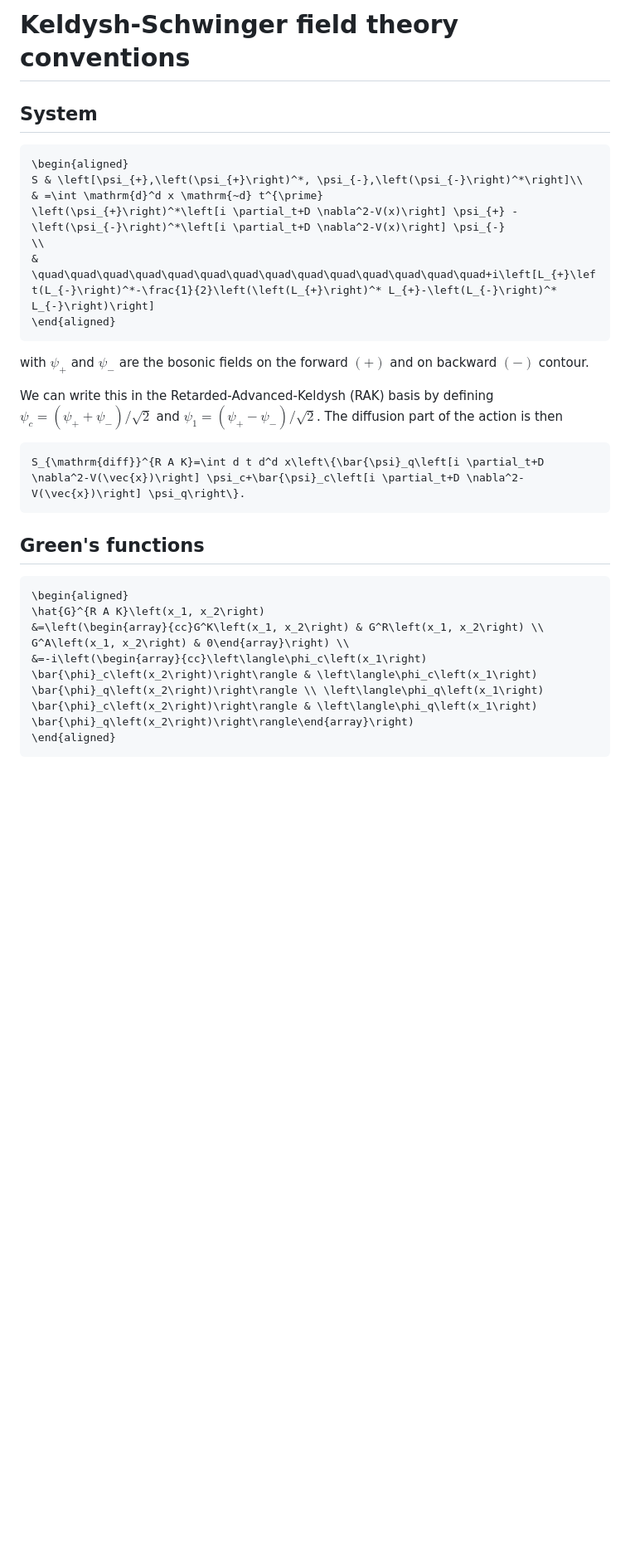
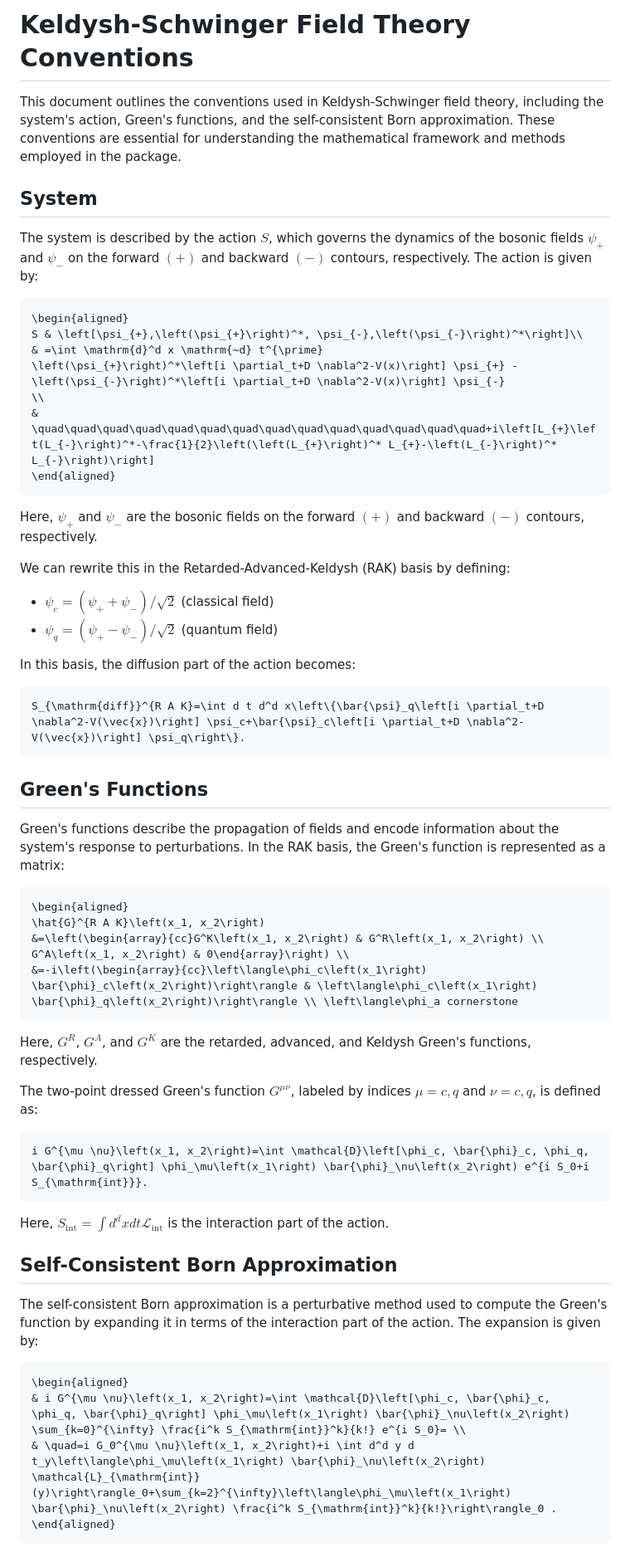
Before and after one commit to oameye/KheldyshContraction.jl, a Markdown page: docs/src/conventions.md, the part around one of its changes. Shown at 83% size. Drawn GitHub-style; blank space fills up the shorter version.

Commit message:
docs: improve explenation of the theory of the package

````diff
--- a/docs/src/conventions.md
+++ b/docs/src/conventions.md
@@ -1,6 +1,10 @@
-# Keldysh-Schwinger field theory conventions
+# Keldysh-Schwinger Field Theory Conventions
+
+This document outlines the conventions used in Keldysh-Schwinger field theory, including the system's action, Green's functions, and the self-consistent Born approximation. These conventions are essential for understanding the mathematical framework and methods employed in the package.
 
 ## System
+
+The system is described by the action $S$, which governs the dynamics of the bosonic fields $\psi_+$ and $\psi_-$ on the forward $(+)$ and backward $(-)$ contours, respectively. The action is given by:
 
 ```math
 \begin{aligned}
@@ -13,21 +17,49 @@ S & \left[\psi_{+},\left(\psi_{+}\right)^*, \psi_{-},\left(\psi_{-}\right)^*\rig
 \end{aligned}
 ```
 
-with $\psi_+$ and $\psi_-$ are the bosonic fields on the forward $(+)$ and on backward $(-)$ contour.
+Here, $\psi_+$ and $\psi_-$ are the bosonic fields on the forward $(+)$ and backward $(-)$ contours, respectively.
 
-We can write this in the Retarded-Advanced-Keldysh (RAK) basis by defining $\psi_c = (\psi_+ + \psi_-)/\sqrt{2}$ and $\psi_1 = (\psi_+ - \psi_-)/\sqrt{2}$. The diffusion part of the action is then
+We can rewrite this in the Retarded-Advanced-Keldysh (RAK) basis by defining:
+
+- $\psi_c = (\psi_+ + \psi_-)/\sqrt{2}$ (classical field)
+- $\psi_q = (\psi_+ - \psi_-)/\sqrt{2}$ (quantum field)
+
+In this basis, the diffusion part of the action becomes:
 
 ```math
 S_{\mathrm{diff}}^{R A K}=\int d t d^d x\left\{\bar{\psi}_q\left[i \partial_t+D \nabla^2-V(\vec{x})\right] \psi_c+\bar{\psi}_c\left[i \partial_t+D \nabla^2-V(\vec{x})\right] \psi_q\right\}.
 ```
 
-## Green's functions
+## Green's Functions
+
+Green's functions describe the propagation of fields and encode information about the system's response to perturbations. In the RAK basis, the Green's function is represented as a matrix:
 
 ```math
 \begin{aligned}
 \hat{G}^{R A K}\left(x_1, x_2\right)
 &=\left(\begin{array}{cc}G^K\left(x_1, x_2\right) & G^R\left(x_1, x_2\right) \\ G^A\left(x_1, x_2\right) & 0\end{array}\right) \\
-&=-i\left(\begin{array}{cc}\left\langle\phi_c\left(x_1\right) \bar{\phi}_c\left(x_2\right)\right\rangle & \left\langle\phi_c\left(x_1\right) \bar{\phi}_q\left(x_2\right)\right\rangle \\ \left\langle\phi_q\left(x_1\right) \bar{\phi}_c\left(x_2\right)\right\rangle & \left\langle\phi_q\left(x_1\right) \bar{\phi}_q\left(x_2\right)\right\rangle\end{array}\right)
+&=-i\left(\begin{array}{cc}\left\langle\phi_c\left(x_1\right) \bar{\phi}_c\left(x_2\right)\right\rangle & \left\langle\phi_c\left(x_1\right) \bar{\phi}_q\left(x_2\right)\right\rangle \\ \left\langle\phi_a cornerstone
+```
+
+Here, $G^R$, $G^A$, and $G^K$ are the retarded, advanced, and Keldysh Green's functions, respectively.
+
+
+The two-point dressed Green's function $G^{\mu \nu}$, labeled by indices $\mu=c,q$ and $\nu=c,q$, is defined as:
+
+```math
+i G^{\mu \nu}\left(x_1, x_2\right)=\int \mathcal{D}\left[\phi_c, \bar{\phi}_c, \phi_q, \bar{\phi}_q\right] \phi_\mu\left(x_1\right) \bar{\phi}_\nu\left(x_2\right) e^{i S_0+i S_{\mathrm{int}}}.
+```
+
+Here, $S_\mathrm{int} = \int d^{d}x d t \mathcal{L}_\mathrm{int}$ is the interaction part of the action.
+
+## Self-Consistent Born Approximation
+
+The self-consistent Born approximation is a perturbative method used to compute the Green's function by expanding it in terms of the interaction part of the action. The expansion is given by:
+
+```math
+\begin{aligned}
+& i G^{\mu \nu}\left(x_1, x_2\right)=\int \mathcal{D}\left[\phi_c, \bar{\phi}_c, \phi_q, \bar{\phi}_q\right] \phi_\mu\left(x_1\right) \bar{\phi}_\nu\left(x_2\right) \sum_{k=0}^{\infty} \frac{i^k S_{\mathrm{int}}^k}{k!} e^{i S_0}= \\
+& \quad=i G_0^{\mu \nu}\left(x_1, x_2\right)+i \int d^d y d t_y\left\langle\phi_\mu\left(x_1\right) \bar{\phi}_\nu\left(x_2\right) \mathcal{L}_{\mathrm{int}}(y)\right\rangle_0+\sum_{k=2}^{\infty}\left\langle\phi_\mu\left(x_1\right) \bar{\phi}_\nu\left(x_2\right) \frac{i^k S_{\mathrm{int}}^k}{k!}\right\rangle_0 .
 \end{aligned}
 ```
 
````
Also changed, not shown: other parts of docs/src/conventions.md (+5 -20 lines).
